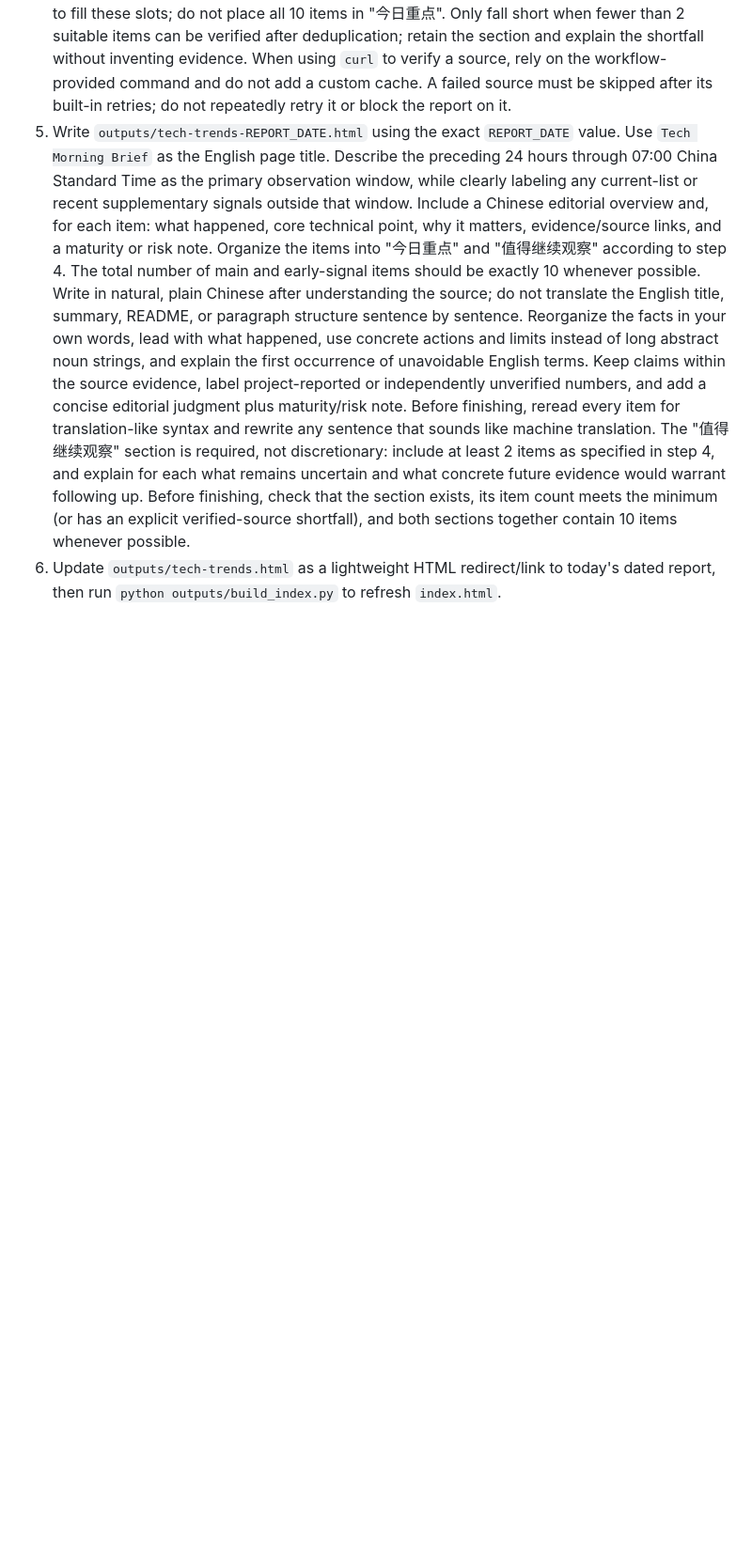
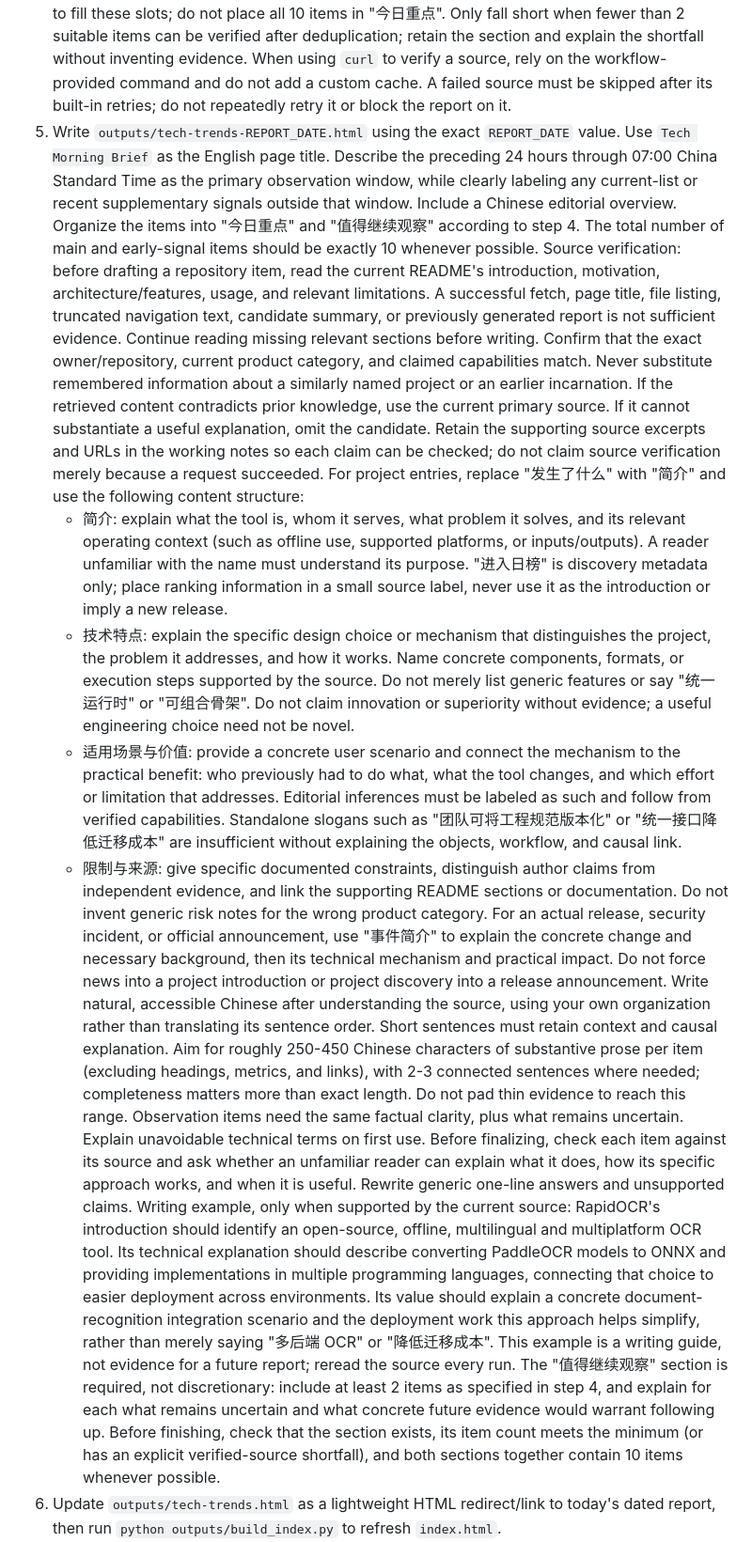
Before and after one commit to sunwu51/daily-tech-trends, a Markdown page: .github/prompts/daily-tech-trends.md, the part around the change. Shown at 94% size. Drawn GitHub-style; blank space fills up the shorter version.

Commit message:
Improve report substance and verify project identities
Agent: codex

```diff
--- a/.github/prompts/daily-tech-trends.md
+++ b/.github/prompts/daily-tech-trends.md
@@ -7,8 +7,16 @@ Create today's Chinese AI-curated technology trend report for this repository.
 4. Select exactly 10 substantive items whenever 10 readable, technically meaningful candidates remain after deduplication. On a current-day report with GitHub Trending candidates, include at least 4 distinct `project_trending` repositories in the 10 items. Reserve these slots before filling the remainder with official releases or discussions. Only include fewer than 4 when fewer than 4 technically meaningful Trending repositories remain readable after the 7-day deduplication; state that shortfall and its reason explicitly. Include no more than 2 final-report items from the same organization or publisher. Read each selected primary URL before writing; omit inaccessible sources rather than guessing. Prioritize technical substance, official releases, independently corroborated discussion, GitHub Trending attention, and engineering impact. When fewer than 10 candidates can be verified, state the shortfall explicitly.
    Reserve at least 2 of the 10 slots for the mandatory "值得继续观察" section before filling "今日重点". Select readable, technically meaningful early-stage projects, preliminary results, or developments whose adoption or impact still needs follow-up. These items count toward the total of 10 and may also count toward the GitHub Trending quota. Continue through the remaining candidates to fill these slots; do not place all 10 items in "今日重点". Only fall short when fewer than 2 suitable items can be verified after deduplication; retain the section and explain the shortfall without inventing evidence.
    When using `curl` to verify a source, rely on the workflow-provided command and do not add a custom cache. A failed source must be skipped after its built-in retries; do not repeatedly retry it or block the report on it.
-5. Write `outputs/tech-trends-REPORT_DATE.html` using the exact `REPORT_DATE` value. Use `Tech Morning Brief` as the English page title. Describe the preceding 24 hours through 07:00 China Standard Time as the primary observation window, while clearly labeling any current-list or recent supplementary signals outside that window. Include a Chinese editorial overview and, for each item: what happened, core technical point, why it matters, evidence/source links, and a maturity or risk note. Organize the items into "今日重点" and "值得继续观察" according to step 4. The total number of main and early-signal items should be exactly 10 whenever possible.
-   Write in natural, plain Chinese after understanding the source; do not translate the English title, summary, README, or paragraph structure sentence by sentence. Reorganize the facts in your own words, lead with what happened, use concrete actions and limits instead of long abstract noun strings, and explain the first occurrence of unavoidable English terms. Keep claims within the source evidence, label project-reported or independently unverified numbers, and add a concise editorial judgment plus maturity/risk note. Before finishing, reread every item for translation-like syntax and rewrite any sentence that sounds like machine translation.
+5. Write `outputs/tech-trends-REPORT_DATE.html` using the exact `REPORT_DATE` value. Use `Tech Morning Brief` as the English page title. Describe the preceding 24 hours through 07:00 China Standard Time as the primary observation window, while clearly labeling any current-list or recent supplementary signals outside that window. Include a Chinese editorial overview. Organize the items into "今日重点" and "值得继续观察" according to step 4. The total number of main and early-signal items should be exactly 10 whenever possible.
+   Source verification: before drafting a repository item, read the current README's introduction, motivation, architecture/features, usage, and relevant limitations. A successful fetch, page title, file listing, truncated navigation text, candidate summary, or previously generated report is not sufficient evidence. Continue reading missing relevant sections before writing. Confirm that the exact owner/repository, current product category, and claimed capabilities match. Never substitute remembered information about a similarly named project or an earlier incarnation. If the retrieved content contradicts prior knowledge, use the current primary source. If it cannot substantiate a useful explanation, omit the candidate. Retain the supporting source excerpts and URLs in the working notes so each claim can be checked; do not claim source verification merely because a request succeeded.
+   For project entries, replace "发生了什么" with "简介" and use the following content structure:
+   - 简介: explain what the tool is, whom it serves, what problem it solves, and its relevant operating context (such as offline use, supported platforms, or inputs/outputs). A reader unfamiliar with the name must understand its purpose. "进入日榜" is discovery metadata only; place ranking information in a small source label, never use it as the introduction or imply a new release.
+   - 技术特点: explain the specific design choice or mechanism that distinguishes the project, the problem it addresses, and how it works. Name concrete components, formats, or execution steps supported by the source. Do not merely list generic features or say "统一运行时" or "可组合骨架". Do not claim innovation or superiority without evidence; a useful engineering choice need not be novel.
+   - 适用场景与价值: provide a concrete user scenario and connect the mechanism to the practical benefit: who previously had to do what, what the tool changes, and which effort or limitation that addresses. Editorial inferences must be labeled as such and follow from verified capabilities. Standalone slogans such as "团队可将工程规范版本化" or "统一接口降低迁移成本" are insufficient without explaining the objects, workflow, and causal link.
+   - 限制与来源: give specific documented constraints, distinguish author claims from independent evidence, and link the supporting README sections or documentation. Do not invent generic risk notes for the wrong product category.
+   For an actual release, security incident, or official announcement, use "事件简介" to explain the concrete change and necessary background, then its technical mechanism and practical impact. Do not force news into a project introduction or project discovery into a release announcement.
+   Write natural, accessible Chinese after understanding the source, using your own organization rather than translating its sentence order. Short sentences must retain context and causal explanation. Aim for roughly 250-450 Chinese characters of substantive prose per item (excluding headings, metrics, and links), with 2-3 connected sentences where needed; completeness matters more than exact length. Do not pad thin evidence to reach this range. Observation items need the same factual clarity, plus what remains uncertain. Explain unavoidable technical terms on first use. Before finalizing, check each item against its source and ask whether an unfamiliar reader can explain what it does, how its specific approach works, and when it is useful. Rewrite generic one-line answers and unsupported claims.
+   Writing example, only when supported by the current source: RapidOCR's introduction should identify an open-source, offline, multilingual and multiplatform OCR tool. Its technical explanation should describe converting PaddleOCR models to ONNX and providing implementations in multiple programming languages, connecting that choice to easier deployment across environments. Its value should explain a concrete document-recognition integration scenario and the deployment work this approach helps simplify, rather than merely saying "多后端 OCR" or "降低迁移成本". This example is a writing guide, not evidence for a future report; reread the source every run.
    The "值得继续观察" section is required, not discretionary: include at least 2 items as specified in step 4, and explain for each what remains uncertain and what concrete future evidence would warrant following up. Before finishing, check that the section exists, its item count meets the minimum (or has an explicit verified-source shortfall), and both sections together contain 10 items whenever possible.
 6. Update `outputs/tech-trends.html` as a lightweight HTML redirect/link to today's dated report, then run `python outputs/build_index.py` to refresh `index.html`.
 7. Leave the generated `index.html`, `outputs/tech-trends.html`, and dated report in the working tree for the workflow's following commit step. Do not run `git add`, `git commit`, or `git push`; the workflow performs those operations after Codex exits. Do not modify or stage the raw preview, candidates JSON, or any workflow/prompt file.
```
Also changed, not shown: README.md (+6 -2 lines).
